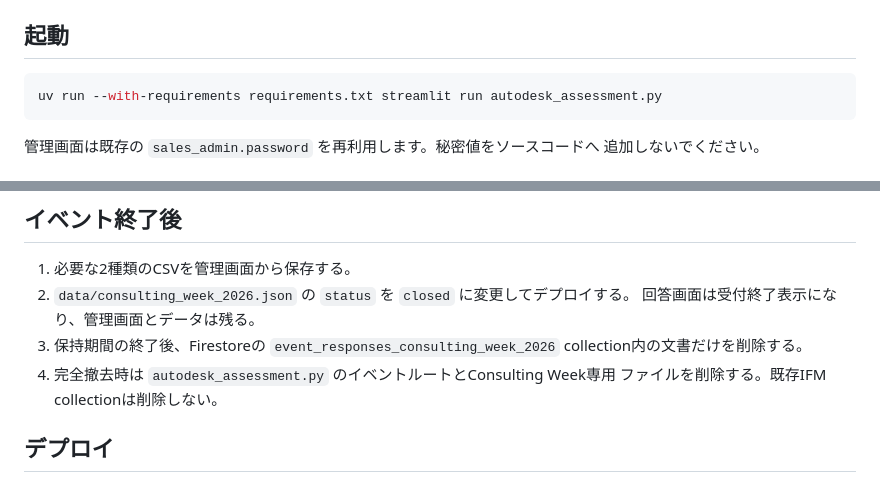
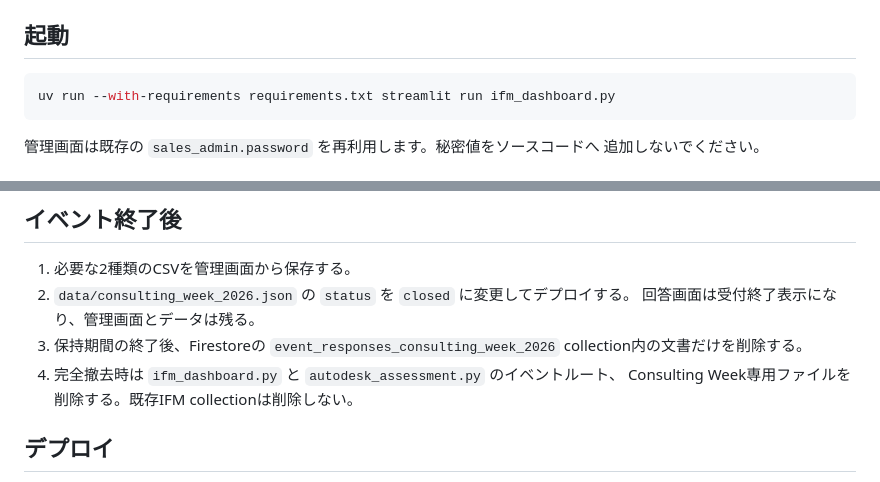
Before and after one commit to 1-010/IFM_Survey_Builder, a Markdown page: CONSULTING_WEEK_2026.md, 2 parts joined by grey strips. GitHub-like rendering.

Commit message:
Document deployed Consulting Week entrypoint

````diff
--- a/CONSULTING_WEEK_2026.md
+++ b/CONSULTING_WEEK_2026.md
@@ -13,7 +13,7 @@ Consulting Week（2026-07-28、Asia/Tokyo）専用の匿名イベント回答フ
 ## 起動
 
 ```powershell
-uv run --with-requirements requirements.txt streamlit run autodesk_assessment.py
+uv run --with-requirements requirements.txt streamlit run ifm_dashboard.py
 ```
 
 管理画面は既存の `sales_admin.password` を再利用します。秘密値をソースコードへ
@@ -68,8 +68,8 @@ respondent hashは含めません。
    回答画面は受付終了表示になり、管理画面とデータは残る。
 3. 保持期間の終了後、Firestoreの
    `event_responses_consulting_week_2026` collection内の文書だけを削除する。
-4. 完全撤去時は `autodesk_assessment.py` のイベントルートとConsulting Week専用
-   ファイルを削除する。既存IFM collectionは削除しない。
+4. 完全撤去時は `ifm_dashboard.py` と `autodesk_assessment.py` のイベントルート、
+   Consulting Week専用ファイルを削除する。既存IFM collectionは削除しない。
 
 ## デプロイ
 
````
